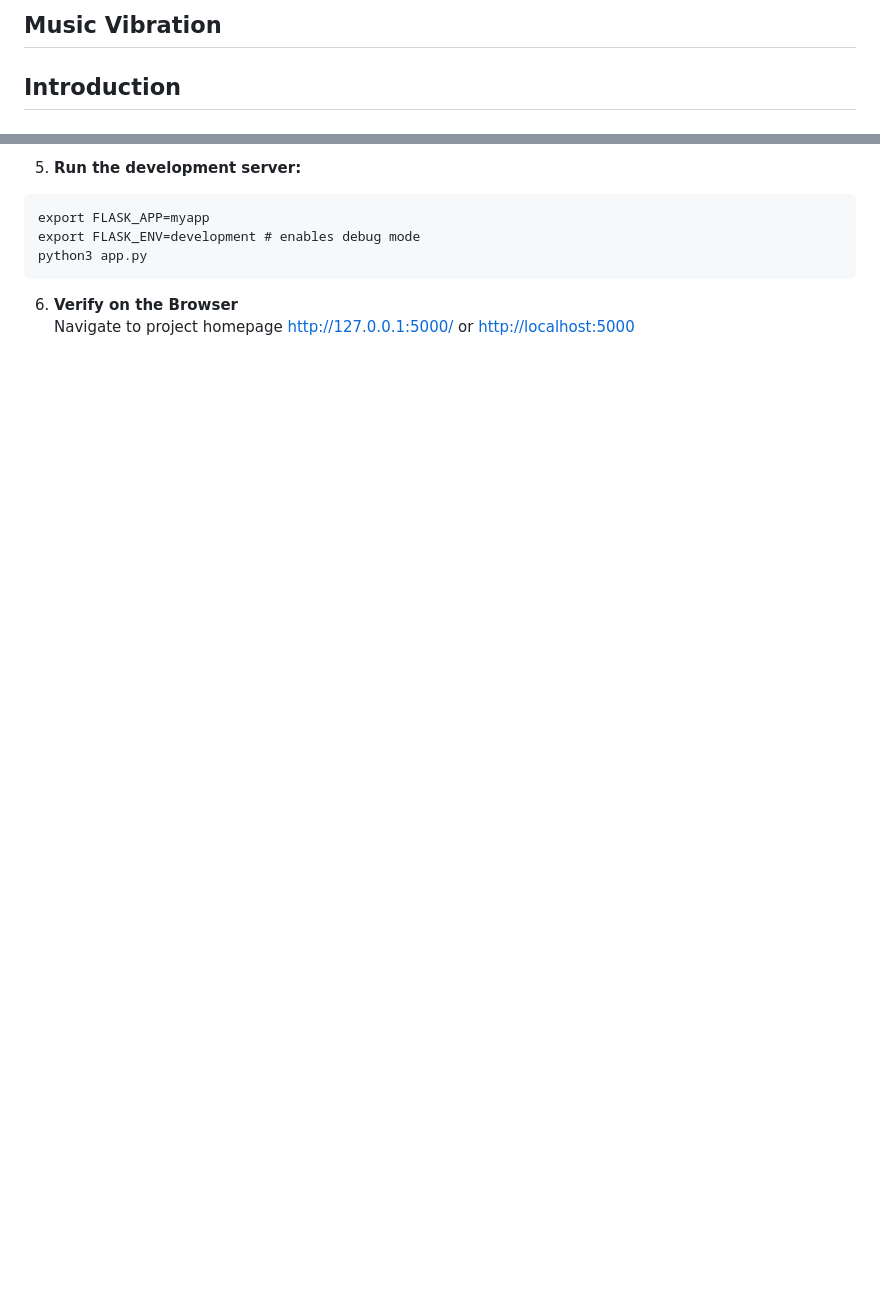
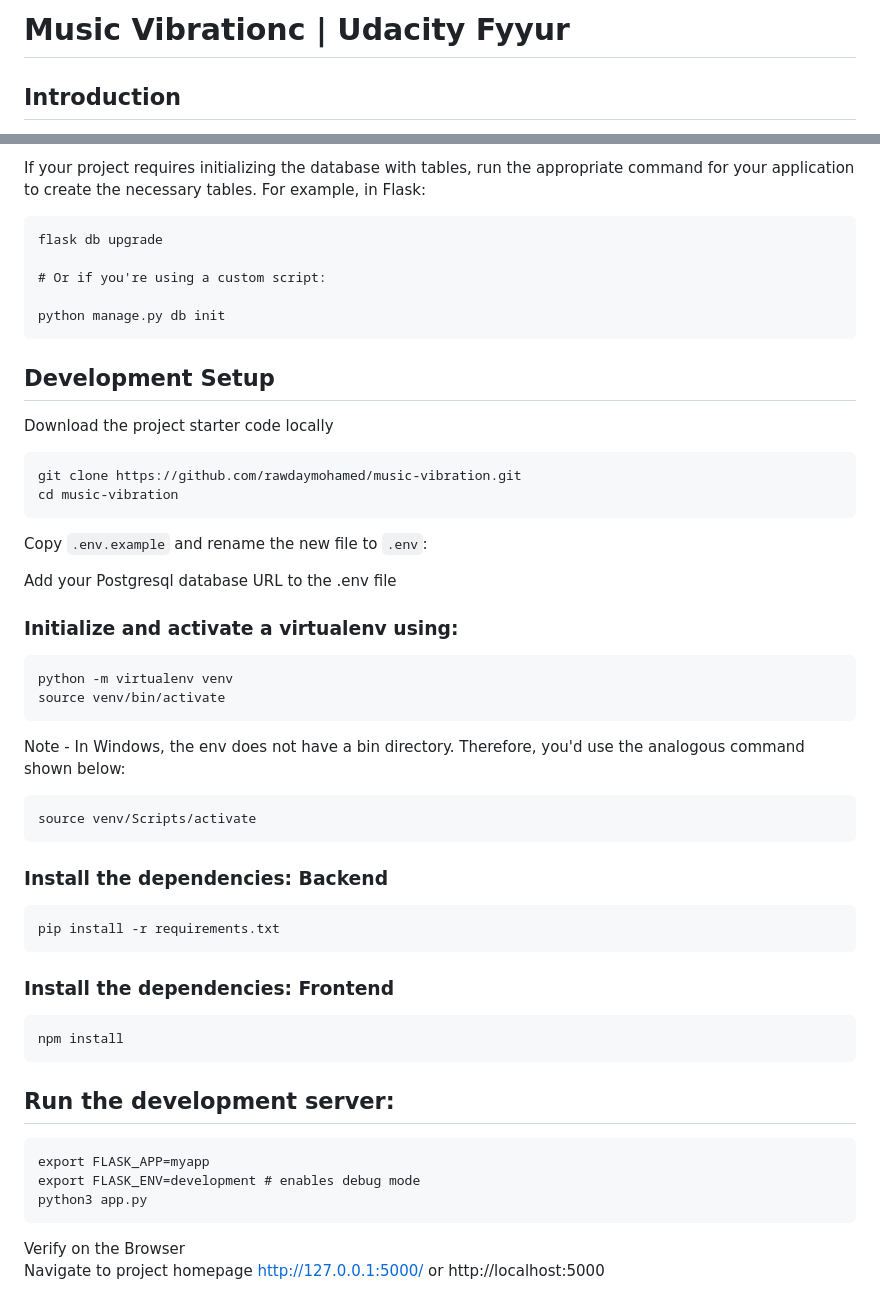
Before and after one commit to rawda-developer/music-vibration, a Markdown page: README.md, 2 parts joined by grey strips. Drawn GitHub-style; blank space fills up the shorter version.

````diff
--- a/README.md
+++ b/README.md
@@ -1,5 +1,4 @@
-Music Vibration
------
+# Music Vibrationc | Udacity Fyyur
 
 ## Introduction
 
@@ -115,10 +153,48 @@ pip install -r requirements.txt
 
-5. **Run the development server:**
+If your project requires initializing the database with tables, run the appropriate command for your application to create the necessary tables. For example, in Flask:
+
+```
+flask db upgrade
+
+# Or if you're using a custom script:
+
+python manage.py db init
+```
+## Development Setup
+
+Download the project starter code locally
+```
+git clone https://github.com/rawdaymohamed/music-vibration.git
+cd music-vibration
+```
+Copy `.env.example` and rename the new file to `.env`:
+
+Add your Postgresql database URL to the .env file
+
+### Initialize and activate a virtualenv using:
+
+```
+python -m virtualenv venv
+source venv/bin/activate
+```
+Note - In Windows, the env does not have a bin directory. Therefore, you'd use the analogous command shown below:
+
+```
+source venv/Scripts/activate
+```
+### Install the dependencies: Backend
+```
+pip install -r requirements.txt
+```
+### Install the dependencies: Frontend
+```
+npm install
+```
+## Run the development server:
+
 ```
 export FLASK_APP=myapp
 export FLASK_ENV=development # enables debug mode
 python3 app.py
 ```
-
-6. **Verify on the Browser**<br>
-Navigate to project homepage [http://127.0.0.1:5000/](http://127.0.0.1:5000/) or [http://localhost:5000](http://localhost:5000)
+Verify on the Browser<br> Navigate to project homepage http://127.0.0.1:5000/ or http://localhost:5000
````
Also changed, not shown: other parts of README.md (+101 -62 lines).
